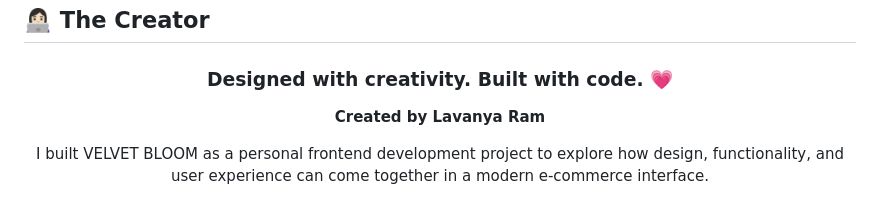
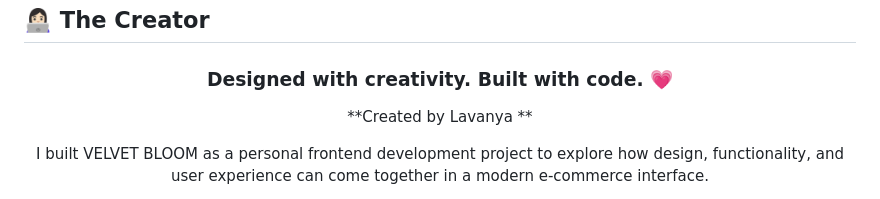
Before and after one commit to Lavanya-Ram1801/velvet-bloom-ecommerce, a Markdown page: README.md, the part around the change. GitHub-like rendering.

Commit message:
Update README with project showcase

```diff
--- a/README.md
+++ b/README.md
@@ -284,7 +284,7 @@ Potential future improvements include:
 
 ### Designed with creativity. Built with code. 💗
 
-**Created by Lavanya Ram**
+**Created by Lavanya **
 
 I built VELVET BLOOM as a personal frontend development project to explore how design, functionality, and user experience can come together in a modern e-commerce interface.
 
```
